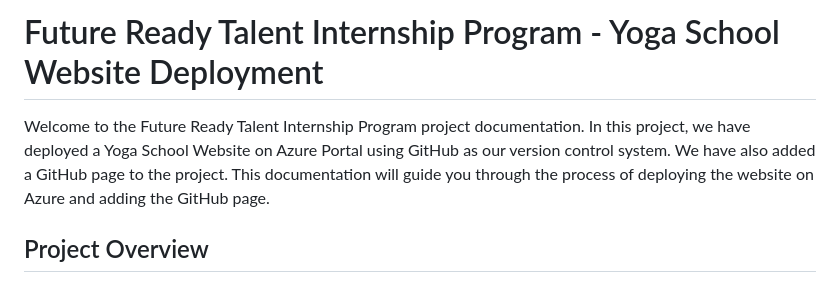
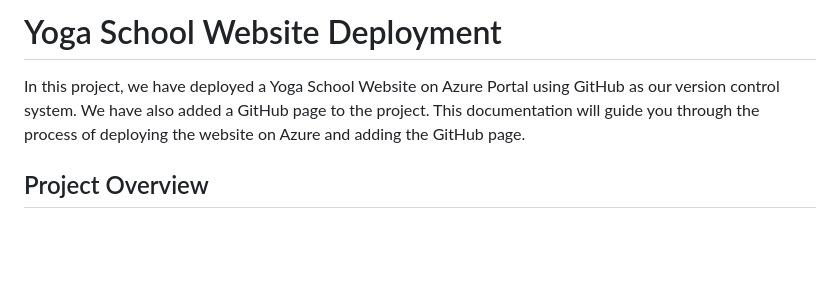
Before and after one commit to devanshkasaudhan/Yoga-School, a Markdown page: README.md, the part around the change. Drawn GitHub-style; blank space fills up the shorter version.

```diff
--- a/README.md
+++ b/README.md
@@ -1,7 +1,7 @@
 
-# Future Ready Talent Internship Program - Yoga School Website Deployment
+# Yoga School Website Deployment
 
-Welcome to the Future Ready Talent Internship Program project documentation. In this project, we have deployed a Yoga School Website on Azure Portal using GitHub as our version control system. We have also added a GitHub page to the project. This documentation will guide you through the process of deploying the website on Azure and adding the GitHub page.
+In this project, we have deployed a Yoga School Website on Azure Portal using GitHub as our version control system. We have also added a GitHub page to the project. This documentation will guide you through the process of deploying the website on Azure and adding the GitHub page.
 
 ## Project Overview
 
```
